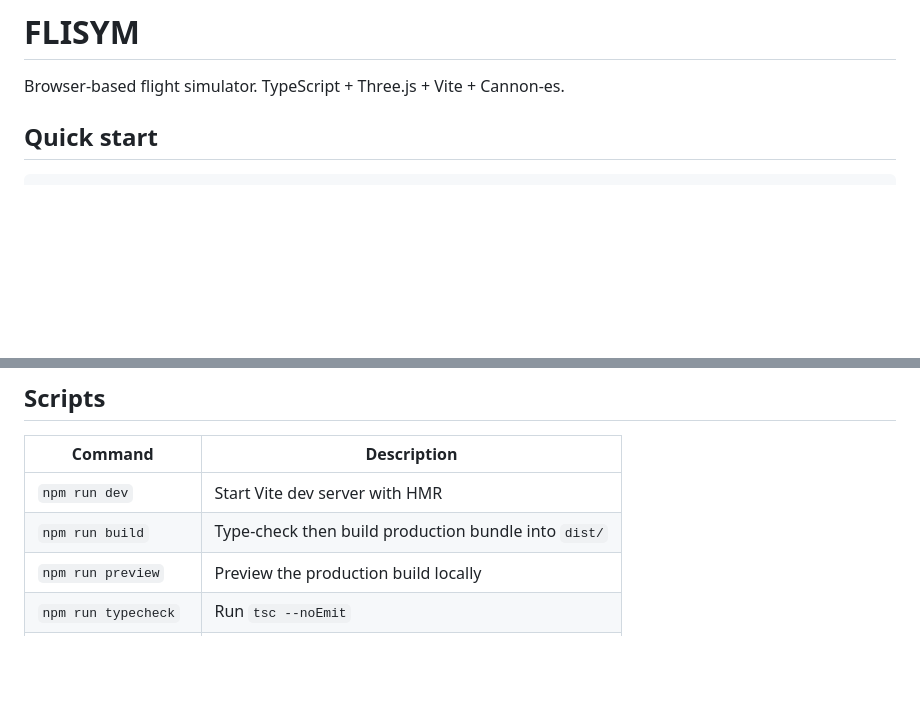
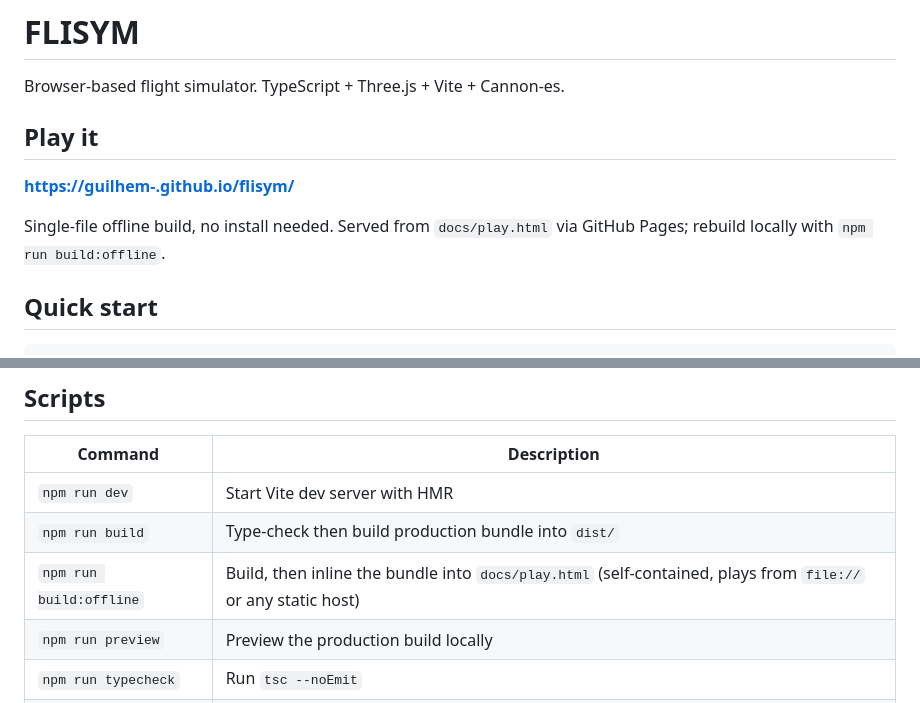
Before and after one commit to guilhem-/flisym, a Markdown page: README.md, 2 parts joined by grey strips. Drawn GitHub-style; blank space fills up the shorter version.

Commit message:
readme: link to live Pages build + document build:offline script
Co-Authored-By: Claude Opus 4.7 (1M context) <noreply@anthropic.com>

```diff
--- a/README.md
+++ b/README.md
@@ -1,6 +1,13 @@
 # FLISYM
 
 Browser-based flight simulator. TypeScript + Three.js + Vite + Cannon-es.
+
+## Play it
+
+**[https://guilhem-.github.io/flisym/](https://guilhem-.github.io/flisym/)**
+
+Single-file offline build, no install needed. Served from `docs/play.html`
+via GitHub Pages; rebuild locally with `npm run build:offline`.
 
 ## Quick start
 
@@ -37,6 +44,7 @@ dark background — that is the toolchain proof.
 | --- | --- |
 | `npm run dev` | Start Vite dev server with HMR |
 | `npm run build` | Type-check then build production bundle into `dist/` |
+| `npm run build:offline` | Build, then inline the bundle into `docs/play.html` (self-contained, plays from `file://` or any static host) |
 | `npm run preview` | Preview the production build locally |
 | `npm run typecheck` | Run `tsc --noEmit` |
 | `npm test` | Run Vitest once |
```
